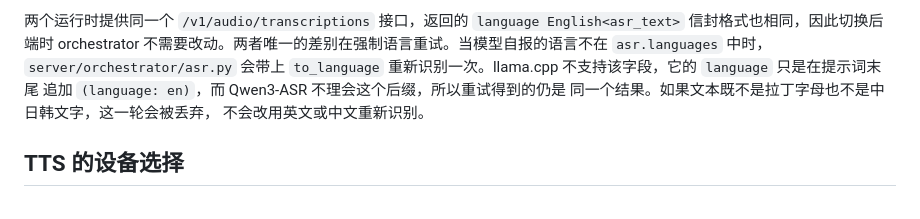
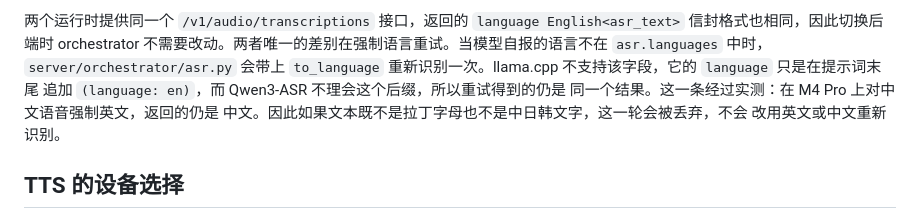
Before and after one commit to quink-black/talknest, a Markdown page: docs/architecture.md, the part around the change. Drawn GitHub-style.

```diff
--- a/docs/architecture.md
+++ b/docs/architecture.md
@@ -40,8 +40,9 @@ orchestrator。orchestrator 用流式 VAD 切分轮次，维护会话与模式
 `asr.languages` 中时，`server/orchestrator/asr.py` 会带上 `to_language`
 重新识别一次。llama.cpp 不支持该字段，它的 `language` 只是在提示词末尾
 追加 `(language: en)`，而 Qwen3-ASR 不理会这个后缀，所以重试得到的仍是
-同一个结果。如果文本既不是拉丁字母也不是中日韩文字，这一轮会被丢弃，
-不会改用英文或中文重新识别。
+同一个结果。这一条经过实测：在 M4 Pro 上对中文语音强制英文，返回的仍是
+中文。因此如果文本既不是拉丁字母也不是中日韩文字，这一轮会被丢弃，不会
+改用英文或中文重新识别。
 
 ## TTS 的设备选择
 
```
Also changed, not shown: README.md (+7 -5 lines).
